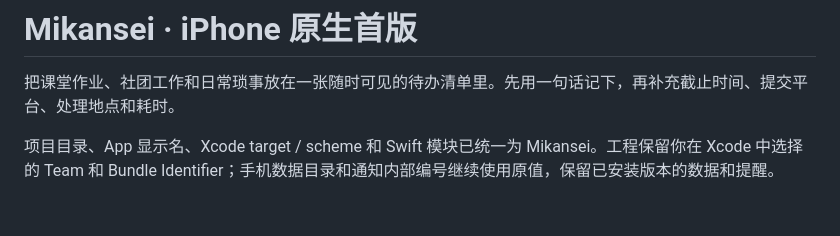
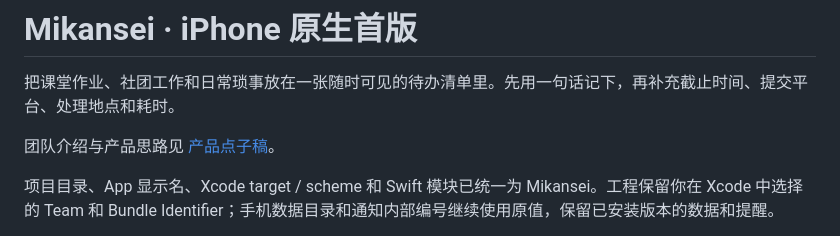
Before and after one commit to BingyanStudio/Mikansei, a Markdown page: README.md, the part around the change. Drawn GitHub-style; blank space fills up the shorter version.

Commit message:
docs: add Mikansei product concept brief

```diff
--- a/README.md
+++ b/README.md
@@ -1,6 +1,8 @@
 # Mikansei · iPhone 原生首版
 
 把课堂作业、社团工作和日常琐事放在一张随时可见的待办清单里。先用一句话记下，再补充截止时间、提交平台、处理地点和耗时。
+
+团队介绍与产品思路见 [产品点子稿](Documentation/Mikansei-产品点子稿.md)。
 
 项目目录、App 显示名、Xcode target / scheme 和 Swift 模块已统一为 Mikansei。工程保留你在 Xcode 中选择的 Team 和 Bundle Identifier；手机数据目录和通知内部编号继续使用原值，保留已安装版本的数据和提醒。
 
```
Also changed, not shown: Documentation/Mikansei-产品点子稿.md (added, +187 -0 lines).
